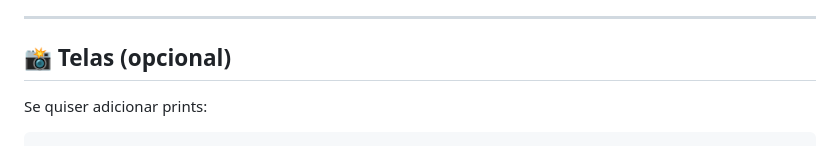
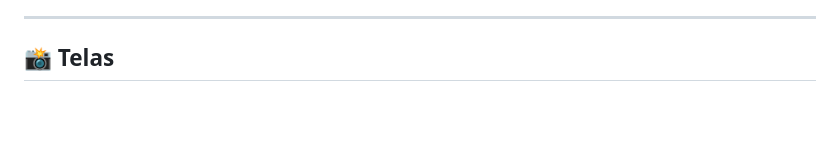
Before and after one commit to JhonatasWeyffer/Sistema_Ordem_de_Servico, a Markdown page: README.md, the part around one of its changes. Drawn GitHub-style; blank space fills up the shorter version.

Commit message:
Criação do readme 2.0

````diff
--- a/README.md
+++ b/README.md
@@ -149,11 +152,8 @@ http://localhost:3000
 ✅ Cálculo automático de valores (peça + taxa)
 
 ---
-## 📸 Telas (opcional)
+## 📸 Telas
 
-Se quiser adicionar prints:
-
-```
 ![Tela principal](docs/tela-principal.png)
 ![Cadastro](docs/cadastro.png)
 ![PDF](docs/pdf.png)
````
Also changed, not shown: other parts of README.md (+4 -2 lines).
